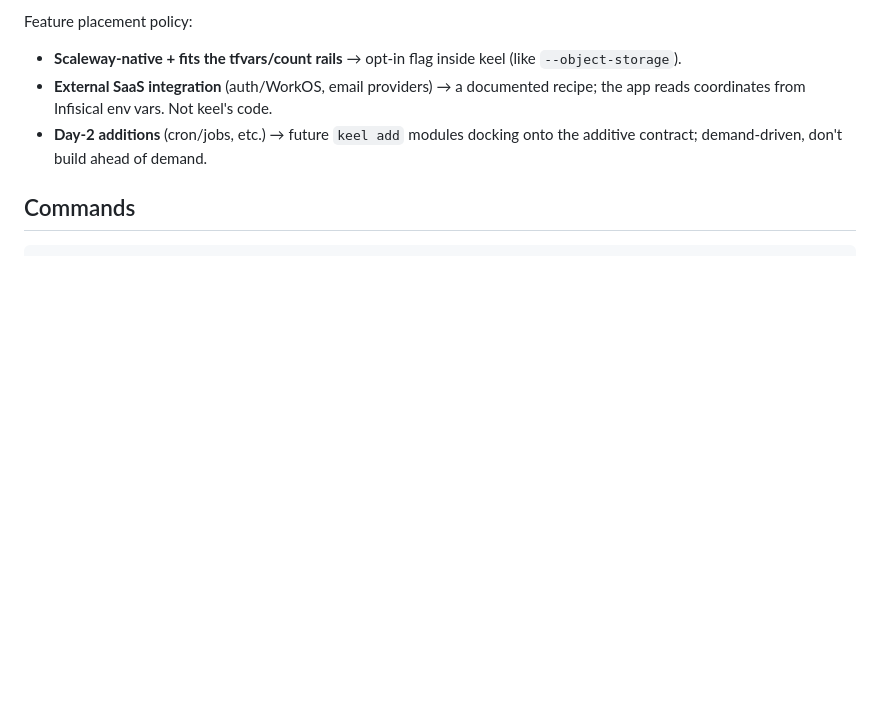
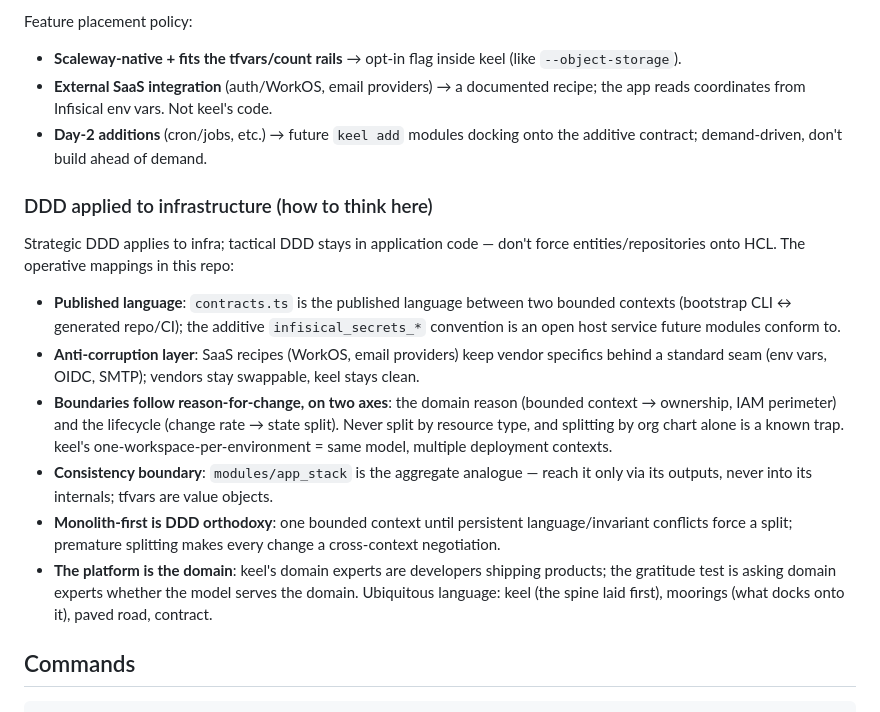
Before and after one commit to Gambi97/keel, a Markdown page: CLAUDE.md, the part around the change. Drawn GitHub-style; blank space fills up the shorter version.

Commit message:
CLAUDE.md: strategic DDD applied to infrastructure (verified against literature)

```diff
--- a/CLAUDE.md
+++ b/CLAUDE.md
@@ -21,6 +21,17 @@ Feature placement policy:
 - **Scaleway-native + fits the tfvars/count rails** → opt-in flag inside keel (like `--object-storage`).
 - **External SaaS integration** (auth/WorkOS, email providers) → a documented recipe; the app reads coordinates from Infisical env vars. Not keel's code.
 - **Day-2 additions** (cron/jobs, etc.) → future `keel add` modules docking onto the additive contract; demand-driven, don't build ahead of demand.
+
+### DDD applied to infrastructure (how to think here)
+
+Strategic DDD applies to infra; tactical DDD stays in application code — don't force entities/repositories onto HCL. The operative mappings in this repo:
+
+- **Published language**: `contracts.ts` is the published language between two bounded contexts (bootstrap CLI ↔ generated repo/CI); the additive `infisical_secrets_*` convention is an open host service future modules conform to.
+- **Anti-corruption layer**: SaaS recipes (WorkOS, email providers) keep vendor specifics behind a standard seam (env vars, OIDC, SMTP); vendors stay swappable, keel stays clean.
+- **Boundaries follow reason-for-change, on two axes**: the domain reason (bounded context → ownership, IAM perimeter) and the lifecycle (change rate → state split). Never split by resource type, and splitting by org chart alone is a known trap. keel's one-workspace-per-environment = same model, multiple deployment contexts.
+- **Consistency boundary**: `modules/app_stack` is the aggregate analogue — reach it only via its outputs, never into its internals; tfvars are value objects.
+- **Monolith-first is DDD orthodoxy**: one bounded context until persistent language/invariant conflicts force a split; premature splitting makes every change a cross-context negotiation.
+- **The platform is the domain**: keel's domain experts are developers shipping products; the gratitude test is asking domain experts whether the model serves the domain. Ubiquitous language: keel (the spine laid first), moorings (what docks onto it), paved road, contract.
 
 ## Commands
 
```
